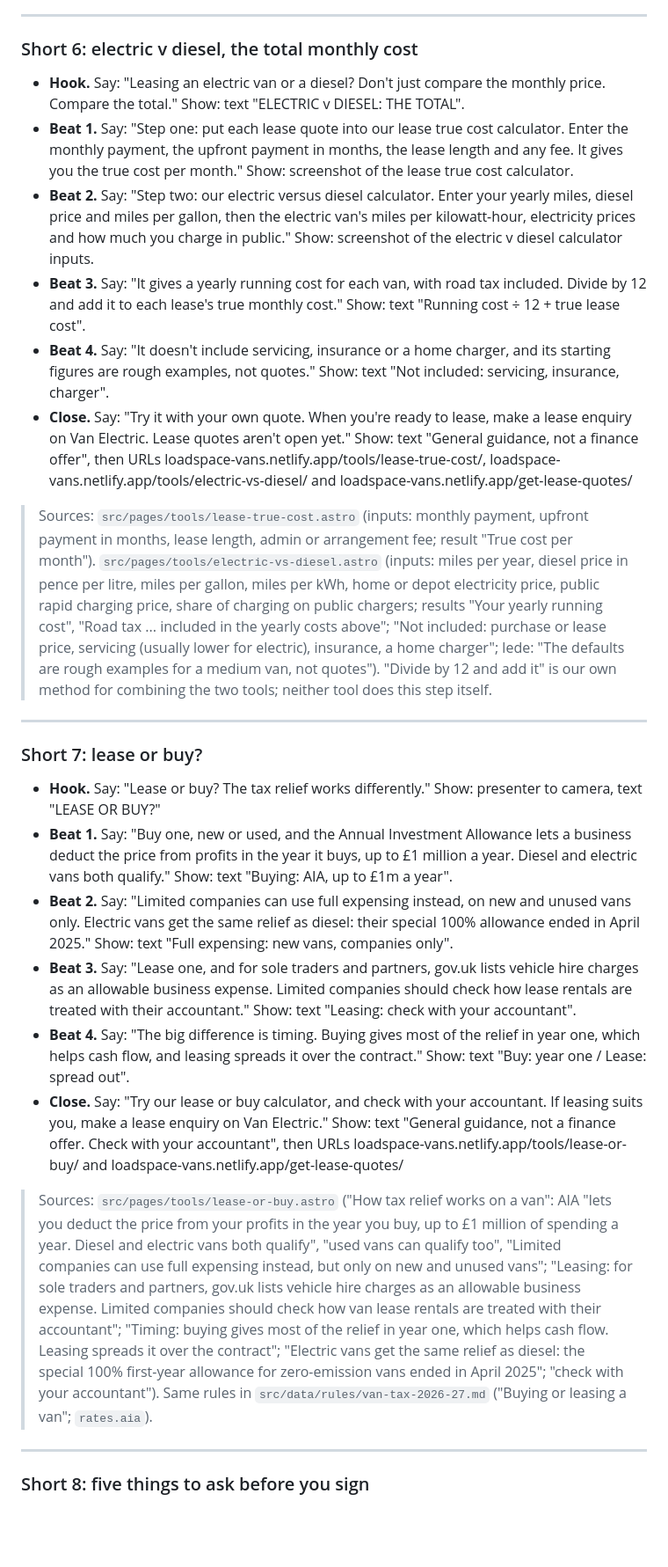
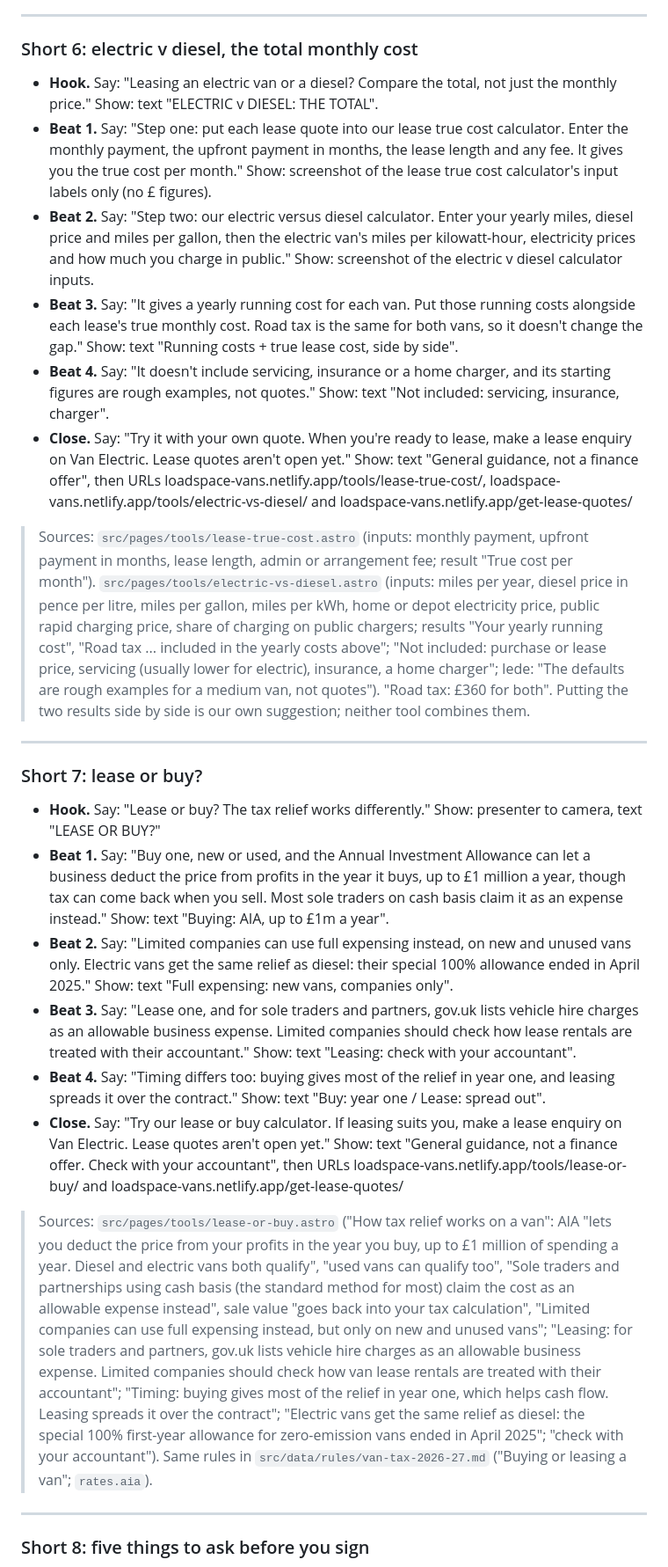
Before and after one commit to floss647/loadspace, a Markdown page: marketing/lease-shorts-2026-11.md, the part around one of its changes. Shown at 88% size. GitHub-like rendering; blank space fills up the shorter version.

Commit message:
Lease Shorts: fixes from independent fact check
Co-Authored-By: Claude Opus 5.5 <noreply@anthropic.com>
Claude-Session: https://claude.ai/code/session_01Y739fKfVCrU5qPWWHgayZV

```diff
--- a/marketing/lease-shorts-2026-11.md
+++ b/marketing/lease-shorts-2026-11.md
@@ -81,27 +83,27 @@ Ten YouTube Shorts scripts explaining van leasing. Each script runs about 45 to
 
 ### Short 6: electric v diesel, the total monthly cost
 
-- **Hook.** Say: "Leasing an electric van or a diesel? Don't just compare the monthly price. Compare the total." Show: text "ELECTRIC v DIESEL: THE TOTAL".
-- **Beat 1.** Say: "Step one: put each lease quote into our lease true cost calculator. Enter the monthly payment, the upfront payment in months, the lease length and any fee. It gives you the true cost per month." Show: screenshot of the lease true cost calculator.
+- **Hook.** Say: "Leasing an electric van or a diesel? Compare the total, not just the monthly price." Show: text "ELECTRIC v DIESEL: THE TOTAL".
+- **Beat 1.** Say: "Step one: put each lease quote into our lease true cost calculator. Enter the monthly payment, the upfront payment in months, the lease length and any fee. It gives you the true cost per month." Show: screenshot of the lease true cost calculator's input labels only (no £ figures).
 - **Beat 2.** Say: "Step two: our electric versus diesel calculator. Enter your yearly miles, diesel price and miles per gallon, then the electric van's miles per kilowatt-hour, electricity prices and how much you charge in public." Show: screenshot of the electric v diesel calculator inputs.
-- **Beat 3.** Say: "It gives a yearly running cost for each van, with road tax included. Divide by 12 and add it to each lease's true monthly cost." Show: text "Running cost ÷ 12 + true lease cost".
+- **Beat 3.** Say: "It gives a yearly running cost for each van. Put those running costs alongside each lease's true monthly cost. Road tax is the same for both vans, so it doesn't change the gap." Show: text "Running costs + true lease cost, side by side".
 - **Beat 4.** Say: "It doesn't include servicing, insurance or a home charger, and its starting figures are rough examples, not quotes." Show: text "Not included: servicing, insurance, charger".
 - **Close.** Say: "Try it with your own quote. When you're ready to lease, make a lease enquiry on Van Electric. Lease quotes aren't open yet." Show: text "General guidance, not a finance offer", then URLs loadspace-vans.netlify.app/tools/lease-true-cost/, loadspace-vans.netlify.app/tools/electric-vs-diesel/ and loadspace-vans.netlify.app/get-lease-quotes/
 
-> Sources: `src/pages/tools/lease-true-cost.astro` (inputs: monthly payment, upfront payment in months, lease length, admin or arrangement fee; result "True cost per month"). `src/pages/tools/electric-vs-diesel.astro` (inputs: miles per year, diesel price in pence per litre, miles per gallon, miles per kWh, home or depot electricity price, public rapid charging price, share of charging on public chargers; results "Your yearly running cost", "Road tax ... included in the yearly costs above"; "Not included: purchase or lease price, servicing (usually lower for electric), insurance, a home charger"; lede: "The defaults are rough examples for a medium van, not quotes"). "Divide by 12 and add it" is our own method for combining the two tools; neither tool does this step itself.
+> Sources: `src/pages/tools/lease-true-cost.astro` (inputs: monthly payment, upfront payment in months, lease length, admin or arrangement fee; result "True cost per month"). `src/pages/tools/electric-vs-diesel.astro` (inputs: miles per year, diesel price in pence per litre, miles per gallon, miles per kWh, home or depot electricity price, public rapid charging price, share of charging on public chargers; results "Your yearly running cost", "Road tax ... included in the yearly costs above"; "Not included: purchase or lease price, servicing (usually lower for electric), insurance, a home charger"; lede: "The defaults are rough examples for a medium van, not quotes"). "Road tax: £360 for both". Putting the two results side by side is our own suggestion; neither tool combines them.
 
 ---
 
 ### Short 7: lease or buy?
 
 - **Hook.** Say: "Lease or buy? The tax relief works differently." Show: presenter to camera, text "LEASE OR BUY?"
-- **Beat 1.** Say: "Buy one, new or used, and the Annual Investment Allowance lets a business deduct the price from profits in the year it buys, up to £1 million a year. Diesel and electric vans both qualify." Show: text "Buying: AIA, up to £1m a year".
+- **Beat 1.** Say: "Buy one, new or used, and the Annual Investment Allowance can let a business deduct the price from profits in the year it buys, up to £1 million a year, though tax can come back when you sell. Most sole traders on cash basis claim it as an expense instead." Show: text "Buying: AIA, up to £1m a year".
 - **Beat 2.** Say: "Limited companies can use full expensing instead, on new and unused vans only. Electric vans get the same relief as diesel: their special 100% allowance ended in April 2025." Show: text "Full expensing: new vans, companies only".
 - **Beat 3.** Say: "Lease one, and for sole traders and partners, gov.uk lists vehicle hire charges as an allowable business expense. Limited companies should check how lease rentals are treated with their accountant." Show: text "Leasing: check with your accountant".
-- **Beat 4.** Say: "The big difference is timing. Buying gives most of the relief in year one, which helps cash flow, and leasing spreads it over the contract." Show: text "Buy: year one / Lease: spread out".
-- **Close.** Say: "Try our lease or buy calculator, and check with your accountant. If leasing suits you, make a lease enquiry on Van Electric." Show: text "General guidance, not a finance offer. Check with your accountant", then URLs loadspace-vans.netlify.app/tools/lease-or-buy/ and loadspace-vans.netlify.app/get-lease-quotes/
+- **Beat 4.** Say: "Timing differs too: buying gives most of the relief in year one, and leasing spreads it over the contract." Show: text "Buy: year one / Lease: spread out".
+- **Close.** Say: "Try our lease or buy calculator. If leasing suits you, make a lease enquiry on Van Electric. Lease quotes aren't open yet." Show: text "General guidance, not a finance offer. Check with your accountant", then URLs loadspace-vans.netlify.app/tools/lease-or-buy/ and loadspace-vans.netlify.app/get-lease-quotes/
 
-> Sources: `src/pages/tools/lease-or-buy.astro` ("How tax relief works on a van": AIA "lets you deduct the price from your profits in the year you buy, up to £1 million of spending a year. Diesel and electric vans both qualify", "used vans can qualify too", "Limited companies can use full expensing instead, but only on new and unused vans"; "Leasing: for sole traders and partners, gov.uk lists vehicle hire charges as an allowable business expense. Limited companies should check how van lease rentals are treated with their accountant"; "Timing: buying gives most of the relief in year one, which helps cash flow. Leasing spreads it over the contract"; "Electric vans get the same relief as diesel: the special 100% first-year allowance for zero-emission vans ended in April 2025"; "check with your accountant"). Same rules in `src/data/rules/van-tax-2026-27.md` ("Buying or leasing a van"; `rates.aia`).
+> Sources: `src/pages/tools/lease-or-buy.astro` ("How tax relief works on a van": AIA "lets you deduct the price from your profits in the year you buy, up to £1 million of spending a year. Diesel and electric vans both qualify", "used vans can qualify too", "Sole traders and partnerships using cash basis (the standard method for most) claim the cost as an allowable expense instead", sale value "goes back into your tax calculation", "Limited companies can use full expensing instead, but only on new and unused vans"; "Leasing: for sole traders and partners, gov.uk lists vehicle hire charges as an allowable business expense. Limited companies should check how van lease rentals are treated with their accountant"; "Timing: buying gives most of the relief in year one, which helps cash flow. Leasing spreads it over the contract"; "Electric vans get the same relief as diesel: the special 100% first-year allowance for zero-emission vans ended in April 2025"; "check with your accountant"). Same rules in `src/data/rules/van-tax-2026-27.md` ("Buying or leasing a van"; `rates.aia`).
 
 ---
 
```
Also changed, not shown: other parts of marketing/lease-shorts-2026-11.md (+11 -9 lines).
